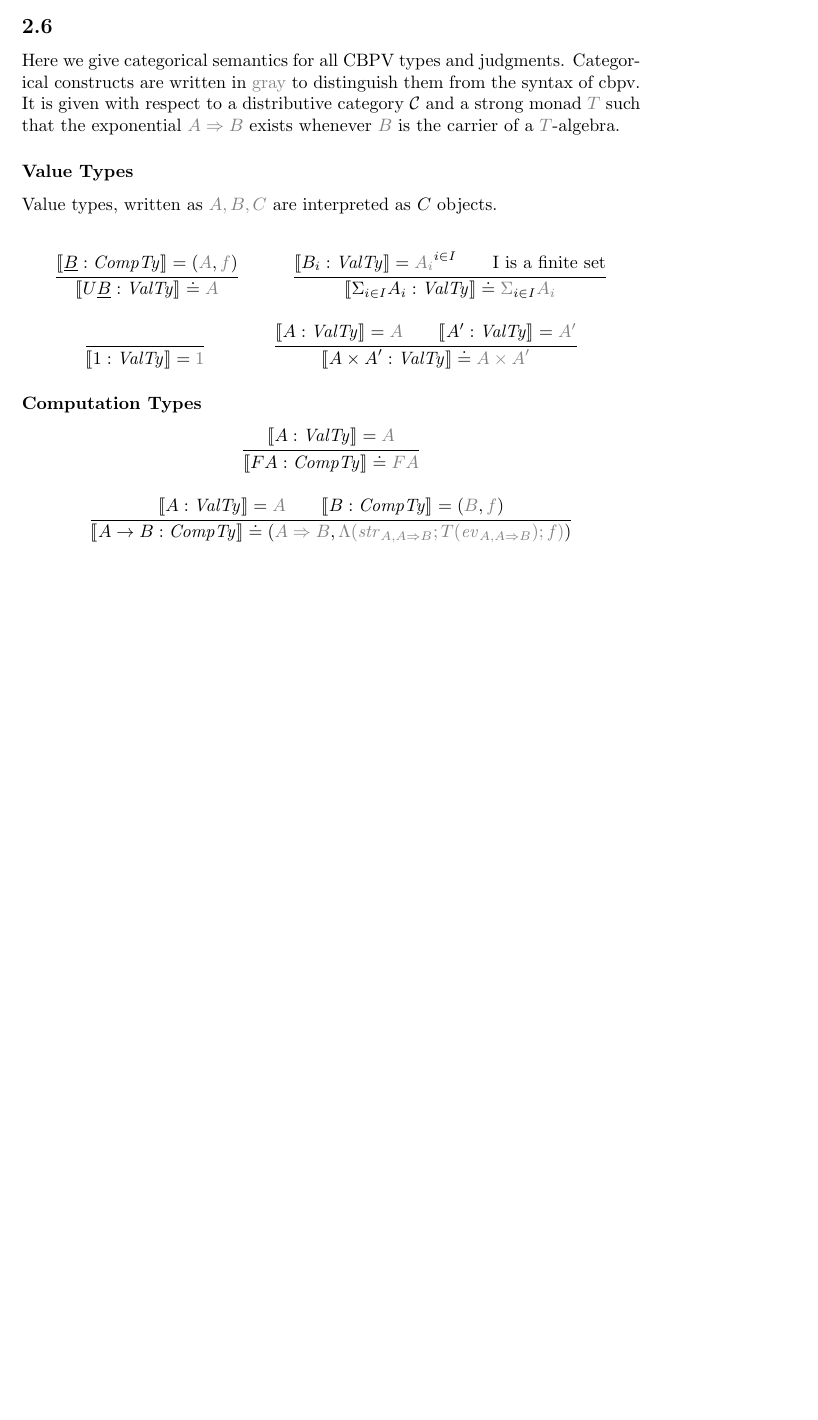
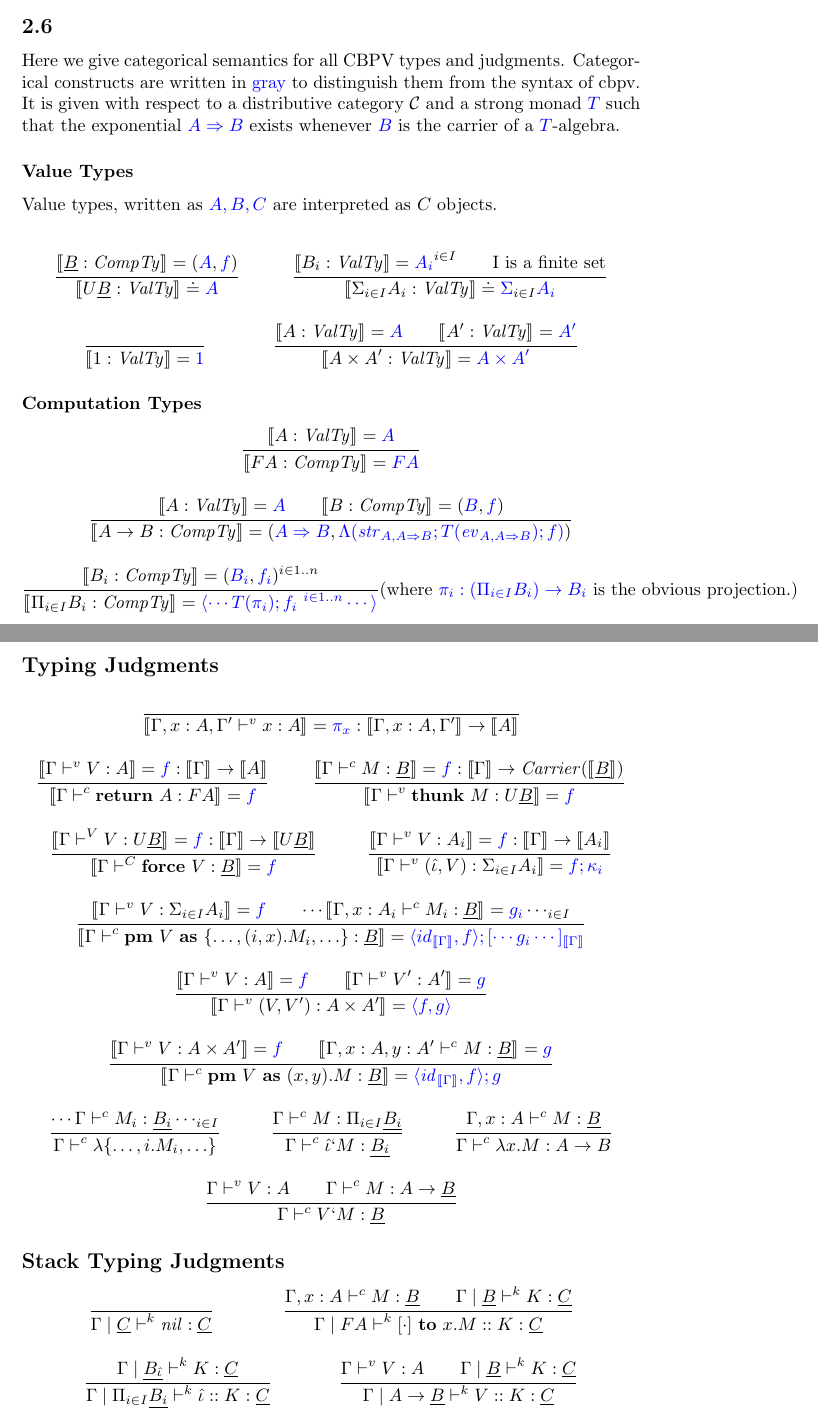
Before and after one commit to kevinclancy/DetailedNotes, a LaTeX document (CallByPushValue.tex): part of the page before the commit and two parts of pages 1 and 2 of 2 after it, the two joined at a grey line, cut so that both start at the same text, the shorter picture padded with empty space. Compiled offline with pdfLaTeX; a LaTeX package or settings file that is missing is left out.

Commit message:
added some more categorical interpretations of judgments

```diff
--- a/CallByPushValue.tex
+++ b/CallByPushValue.tex
@@ -25,7 +25,7 @@
 \newcommand{\lims}[1]{\underset{\longleftarrow}{\text{lim}}~#1}
 \newcommand{\mbf}{\mathbf}
 \newcommand{\sem}[1]{\llbracket #1 \rrbracket}
-\newcommand{\gr}[1]{\textcolor{gray}{#1}}
+\newcommand{\gr}[1]{\textcolor{blue}{#1}}
 
 \newcommand{\vrt}[2]{
 \pile{
@@ -103,7 +103,7 @@ Value types, written as $\gr{A,B,C}$ are interpreted as $C$ objects.
 \and
 \inferrule
   {\sem{A : \mathit{ValTy}} = \gr{A} \\ \sem{A' : \mathit{ValTy}} = \gr{A'}}
-  {\sem{A \times A' : \mathit{ValTy}} \doteq \gr{A \times A'}}
+  {\sem{A \times A' : \mathit{ValTy}} = \gr{A \times A'}}
 \end{mathpar}
 
 \subsubsection*{Computation Types}
@@ -111,11 +111,88 @@ Value types, written as $\gr{A,B,C}$ are interpreted as $C$ objects.
 \begin{mathpar}
 \inferrule
   {\sem{A : \mathit{ValTy}} = \gr{A}}
-  {\sem{FA : \mathit{CompTy}} \doteq \gr{FA}}
+  {\sem{FA : \mathit{CompTy}} = \gr{FA}}
 \and
 \inferrule
   {\sem{A : \mathit{ValTy}} = \gr{A} \\ \sem{B : \mathit{CompTy}} = (\gr{B},\gr{f})}
-  {\sem{A \to B : \mathit{CompTy}} \doteq (\gr{A \Rightarrow B}, \gr{\Lambda(\mathit{str}_{A,A \Rightarrow B};T(\mathit{ev}_{A,A \Rightarrow B});f)})}
+  {\sem{A \to B : \mathit{CompTy}} = (\gr{A \Rightarrow B}, \gr{\Lambda(\mathit{str}_{A,A \Rightarrow B};T(\mathit{ev}_{A,A \Rightarrow B});f)})}
+\and
+\inferrule
+  {\sem{B_i : \mathit{CompTy}} = (\gr{B_i}, \gr{f_i})^{i \in 1..n}}
+  {\sem{\Pi_{i \in I} B_i : \mathit{CompTy}} = \gr{\langle \cdots T(\pi_i);f_i~^{i \in 1..n} \cdots \rangle} }
+(\text{where } \gr{\pi_i : (\Pi_{i \in I} B_i) \to B_i} \text{ is the obvious projection.})
+\end{mathpar}
+
+\subsection*{Typing Judgments}
+
+\begin{mathpar}
+\inferrule
+  {~}
+  {\sem{\Gamma, x:A, \Gamma' \vdash^v x : A} = \gr{\pi_x} : \sem{\Gamma,x:A,\Gamma'} \to \sem{A}}
+\and
+\inferrule
+  {\sem{\Gamma \vdash^v V : A} = \gr{f} : \sem{\Gamma} \to \sem{A}}
+  {\sem{\Gamma \vdash^c \mbf{return}~A : FA} = \gr{f}}
+\and
+\inferrule
+  {\sem{\Gamma \vdash^c M : \underline{B}} = \gr{f} : \sem{\Gamma} \to \mathit{Carrier}(\sem{\underline{B}})}
+  {\sem{\Gamma \vdash^v \mbf{thunk}~M : U\underline{B}} = \gr{f}}
+\and
+\inferrule
+  {\sem{\Gamma \vdash^V V : U \underline{B}} = \gr{f} : \sem{\Gamma} \to \sem{U\underline{B}}}
+  {\sem{\Gamma \vdash^C \mbf{force}~V : \underline{B}} = \gr{f}}
+\and
+\inferrule
+  {\sem{\Gamma \vdash^v V : A_i} = \gr{f} : \sem{\Gamma} \to \sem{A_i}}
+  {\sem{\Gamma \vdash^v (\hat{\iota},V) : \Sigma_{i \in I} A_i} = \gr{f;\kappa_i}}
+\and
+\inferrule
+  {\sem{\Gamma \vdash^v V : \Sigma_{i \in I}A_i} = \gr{f} \\ \cdots \sem{\Gamma,x:A_i \vdash^c M_i : \underline{B}} = \gr{g_i} \cdots_{i\in I}}
+  {\sem{\Gamma \vdash^c \mbf{pm}~V~\mbf{as}~\{ \ldots, (i,x).M_i,\ldots \} : \underline{B}} = \gr{\langle id_{\sem{\Gamma}}, f \rangle;[\cdots g_i \cdots]_{\sem{\Gamma}}}}
+\and
+\inferrule
+  {\sem{\Gamma \vdash^v V : A} = \gr{f} \\ \sem{\Gamma \vdash^v V' : A'} = \gr{g}}
+  {\sem{\Gamma \vdash^v (V,V') : A \times A'} = \gr{\langle f, g \rangle}}
+\and
+\inferrule
+  {\sem{\Gamma \vdash^v V : A \times A'} = \gr{f} \\ \sem{\Gamma,x:A,y:A' \vdash^c M : \underline{B}} = \gr{g}}
+  {\sem{\Gamma \vdash^c \mbf{pm}~V~\mbf{as}~(x,y).M : \underline{B}} = \gr{\langle \mathit{id}_{\sem{\Gamma}},f \rangle; g}}
+\and
+\inferrule
+  {\cdots \Gamma \vdash^c M_i : \underline{B_i} \cdots _{i \in I}}
+  {\Gamma \vdash^c \lambda \{ \ldots, i. M_i, \ldots \}}
+\and
+\inferrule
+  {\Gamma \vdash^c M : \Pi_{i \in I} \underline{B_i}}
+  {\Gamma \vdash^c \hat{\iota}`M : \underline{B_i}}
+\and
+\inferrule
+  {\Gamma,x:A \vdash^c M : \underline{B}}
+  {\Gamma \vdash^c \lambda x. M : A \to B}
+\and
+\inferrule
+  {\Gamma \vdash^v V : A \\ \Gamma \vdash^c M : A \to \underline{B}}
+  {\Gamma \vdash^c V ` M : \underline{B}}
+\end{mathpar}
+
+\subsection*{Stack Typing Judgments}
+
+\begin{mathpar}
+\inferrule
+  {~}
+  {\Gamma \mid \underline{C} \vdash^k \mathit{nil} : \underline{C}}
+\and
+\inferrule
+  {\Gamma, x:A \vdash^c M : \underline{B} \\ \Gamma \mid \underline{B} \vdash^k K : \underline{C}}
+  {\Gamma \mid FA \vdash^k [\cdot]~\mbf{to}~x. M :: K : \underline{C}}
+\and
+\inferrule
+  {\Gamma \mid \underline{B_{\hat{\iota}}} \vdash^k K : \underline{C}}
+  {\Gamma \mid \Pi_{i \in I} \underline{B_i} \vdash^k \hat{\iota} :: K : \underline{C}}
+\and
+\inferrule
+  {\Gamma \vdash^v V : A \\ \Gamma \mid \underline{B} \vdash^k K : \underline{C}}
+  {\Gamma \mid A \to \underline{B} \vdash^k V :: K : \underline{C}}
 \end{mathpar}
 
 
```
